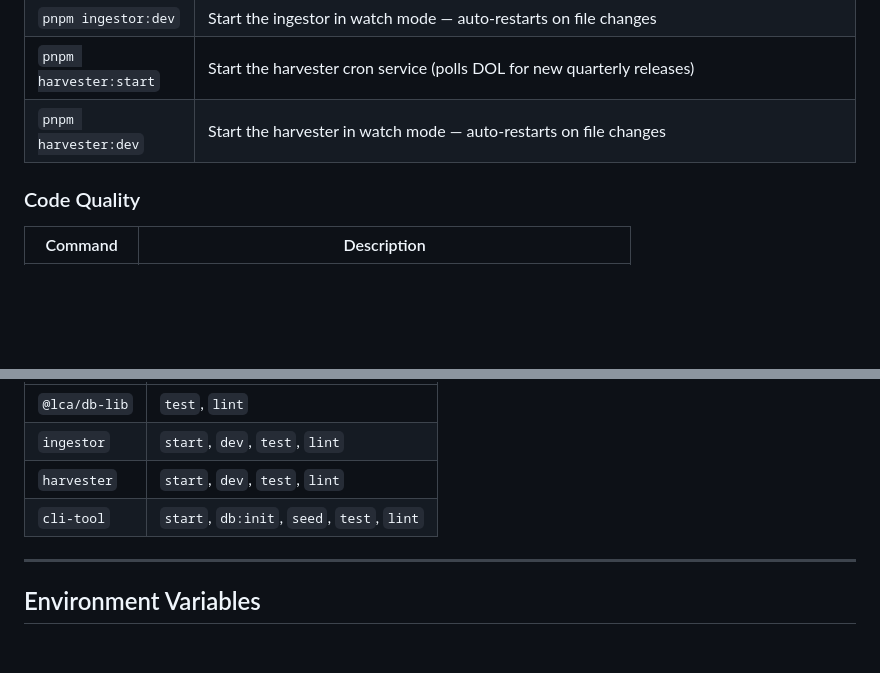
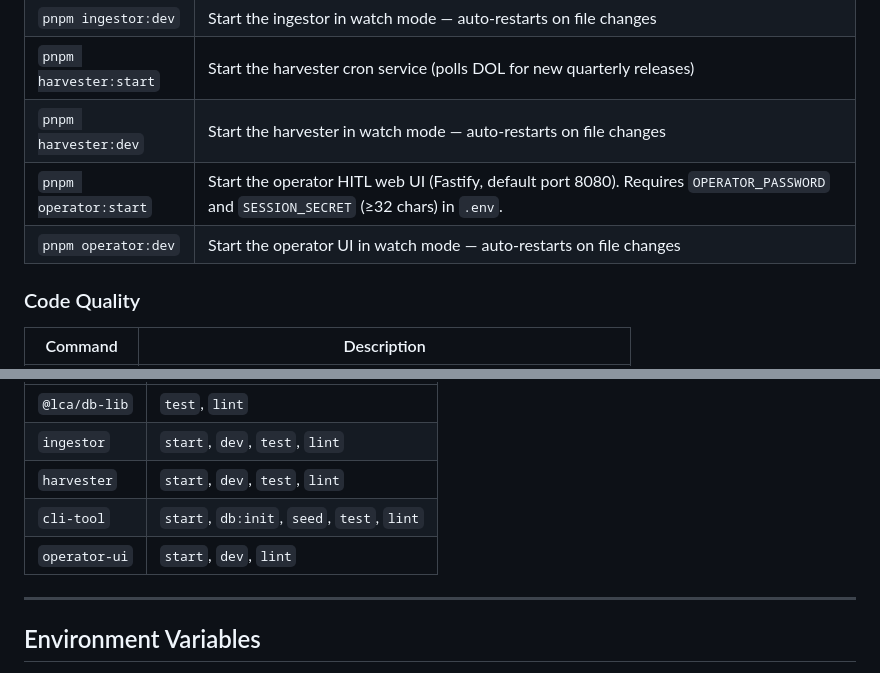
Before and after one commit to sergyinfo/lca-normalization-engine, a Markdown page: README.md, 2 parts joined by grey strips. Rendered like a GitHub page; blank space fills up the shorter version.

```diff
--- a/README.md
+++ b/README.md
@@ -407,6 +460,8 @@ All commands are run from the **monorepo root** via `pnpm`.
 | `pnpm ingestor:dev` | Start the ingestor in watch mode — auto-restarts on file changes |
 | `pnpm harvester:start` | Start the harvester cron service (polls DOL for new quarterly releases) |
 | `pnpm harvester:dev` | Start the harvester in watch mode — auto-restarts on file changes |
+| `pnpm operator:start` | Start the operator HITL web UI (Fastify, default port 8080). Requires `OPERATOR_PASSWORD` and `SESSION_SECRET` (≥32 chars) in `.env`. |
+| `pnpm operator:dev` | Start the operator UI in watch mode — auto-restarts on file changes |
 
 ### Code Quality
 
@@ -441,6 +496,7 @@ Each workspace exposes its own scripts, runnable via `pnpm --filter <name> run <
 | `ingestor` | `start`, `dev`, `test`, `lint` |
 | `harvester` | `start`, `dev`, `test`, `lint` |
 | `cli-tool` | `start`, `db:init`, `seed`, `test`, `lint` |
+| `operator-ui` | `start`, `dev`, `lint` |
 
 ---
 
```
Also changed, not shown: other parts of README.md (+65 -9 lines), apps/operator-ui/README.md (added, +185 -0 lines).
